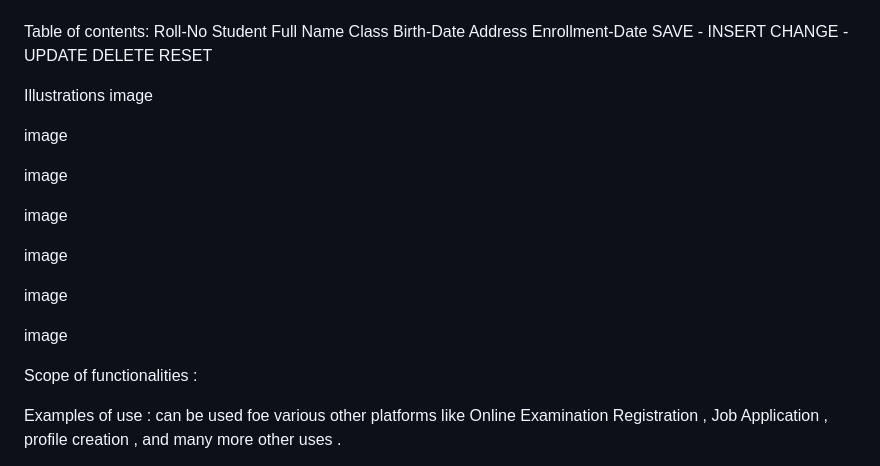
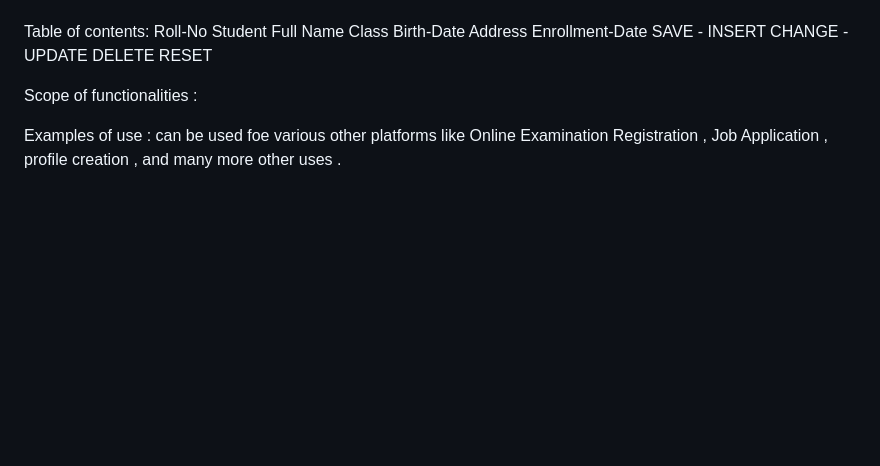
Before and after one commit to jagjotsingh7935/Micro-Project-Login2Explore, a Markdown page: readme.md, the part around the change. Drawn GitHub-style; blank space fills up the shorter version.

```diff
--- a/readme.md
+++ b/readme.md
@@ -16,19 +16,6 @@ Additional you can have: JsonPowerDB is a Real-time, High Performance, Lightweig
 
 Table of contents: Roll-No Student Full Name Class Birth-Date Address Enrollment-Date SAVE - INSERT CHANGE - UPDATE DELETE RESET
 
-Illustrations image
-
-image
-
-image
-
-image
-
-image
-
-image
-
-image
 
 Scope of functionalities :
 
```
